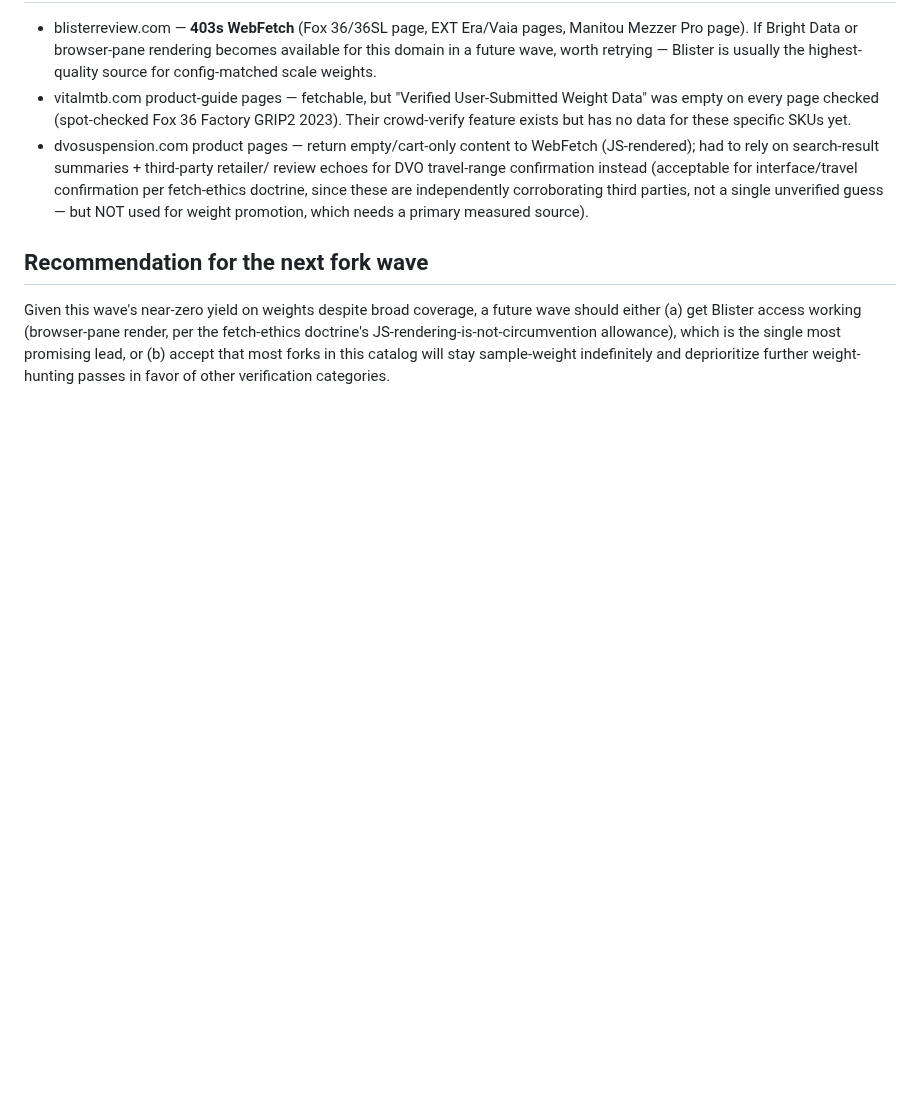
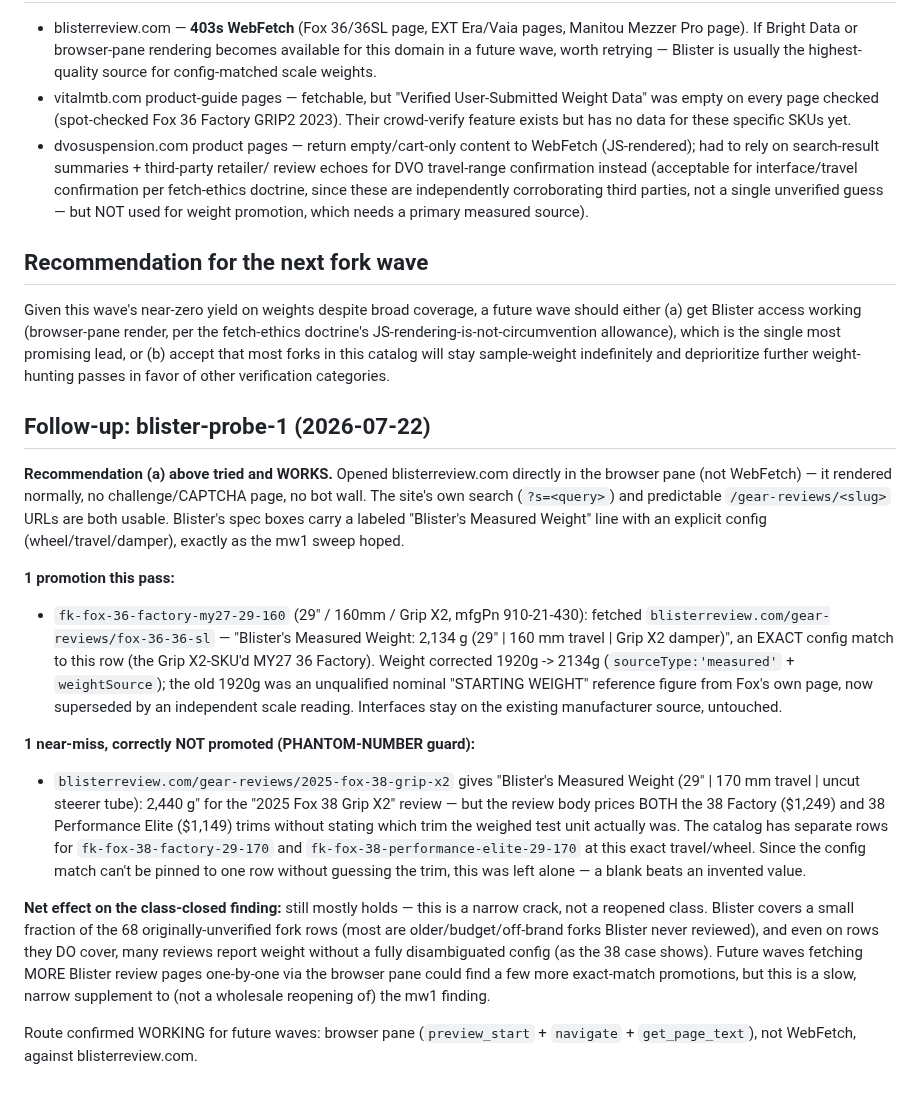
Before and after one commit to dwills38/trailbuilder, a Markdown page: tools/verify-notes-forks-mw1.md, the part around the change. Drawn GitHub-style; blank space fills up the shorter version.

Commit message:
verify(forks): Blister browser-pane route WORKS — 1 fork weight promotion
blisterreview.com 403s WebFetch but renders fine in the browser pane (no
challenge page). Confirmed the route works and applied it: fk-fox-36-factory-
my27-29-160 weight corrected 1920g -> 2134g via Blister's own measured-weight
spec box (exact 29/160/GripX2 config match), sourceType:'measured'.

A second lead (Fox 38 Grip X2, 2440g) was found but not promoted — the review
prices two trims without stating which one was weighed, so it can't be pinned
to a specific catalog row without guessing (PHANTOM-NUMBER).

Gates: validate.js (0 problems), npm test (988 passed), tsc --noEmit (clean).

Co-Authored-By: Claude Sonnet 5 <noreply@anthropic.com>

```diff
--- a/tools/verify-notes-forks-mw1.md
+++ b/tools/verify-notes-forks-mw1.md
@@ -104,3 +104,45 @@ the fetch-ethics doctrine's JS-rendering-is-not-circumvention allowance), which
 is the single most promising lead, or (b) accept that most forks in this
 catalog will stay sample-weight indefinitely and deprioritize further
 weight-hunting passes in favor of other verification categories.
+
+## Follow-up: blister-probe-1 (2026-07-22)
+
+**Recommendation (a) above tried and WORKS.** Opened blisterreview.com directly
+in the browser pane (not WebFetch) — it rendered normally, no challenge/CAPTCHA
+page, no bot wall. The site's own search (`?s=<query>`) and predictable
+`/gear-reviews/<slug>` URLs are both usable. Blister's spec boxes carry a
+labeled "Blister's Measured Weight" line with an explicit config
+(wheel/travel/damper), exactly as the mw1 sweep hoped.
+
+**1 promotion this pass:**
+- `fk-fox-36-factory-my27-29-160` (29" / 160mm / Grip X2, mfgPn 910-21-430):
+  fetched `blisterreview.com/gear-reviews/fox-36-36-sl` — "Blister's Measured
+  Weight: 2,134 g (29" | 160 mm travel | Grip X2 damper)", an EXACT config
+  match to this row (the Grip X2-SKU'd MY27 36 Factory). Weight corrected
+  1920g -> 2134g (`sourceType:'measured'` + `weightSource`); the old 1920g was
+  an unqualified nominal "STARTING WEIGHT" reference figure from Fox's own
+  page, now superseded by an independent scale reading. Interfaces stay on the
+  existing manufacturer source, untouched.
+
+**1 near-miss, correctly NOT promoted (PHANTOM-NUMBER guard):**
+- `blisterreview.com/gear-reviews/2025-fox-38-grip-x2` gives "Blister's
+  Measured Weight (29" | 170 mm travel | uncut steerer tube): 2,440 g" for the
+  "2025 Fox 38 Grip X2" review — but the review body prices BOTH the 38
+  Factory ($1,249) and 38 Performance Elite ($1,149) trims without stating
+  which trim the weighed test unit actually was. The catalog has separate rows
+  for `fk-fox-38-factory-29-170` and `fk-fox-38-performance-elite-29-170` at
+  this exact travel/wheel. Since the config match can't be pinned to one row
+  without guessing the trim, this was left alone — a blank beats an invented
+  value.
+
+**Net effect on the class-closed finding:** still mostly holds — this is a
+narrow crack, not a reopened class. Blister covers a small fraction of the
+68 originally-unverified fork rows (most are older/budget/off-brand forks
+Blister never reviewed), and even on rows they DO cover, many reviews report
+weight without a fully disambiguated config (as the 38 case shows). Future
+waves fetching MORE Blister review pages one-by-one via the browser pane
+could find a few more exact-match promotions, but this is a slow, narrow
+supplement to (not a wholesale reopening of) the mw1 finding.
+
+Route confirmed WORKING for future waves: browser pane (`preview_start` +
+`navigate` + `get_page_text`), not WebFetch, against blisterreview.com.
```
